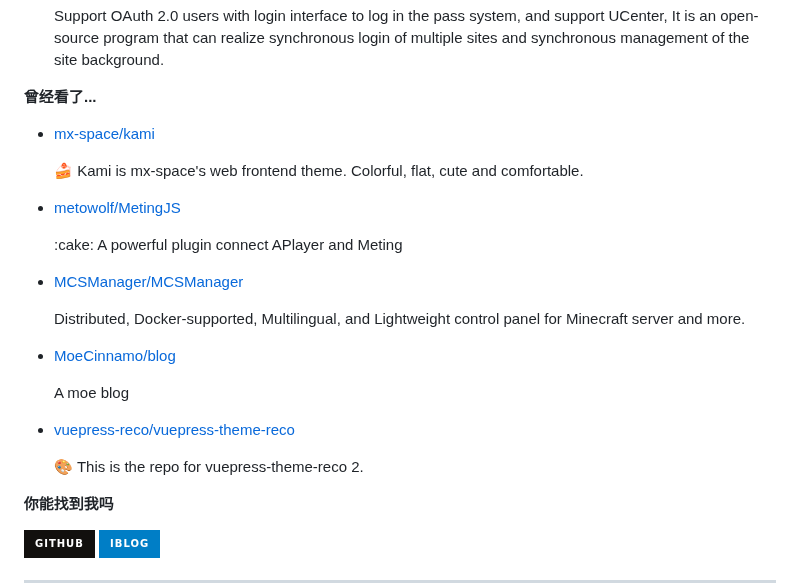
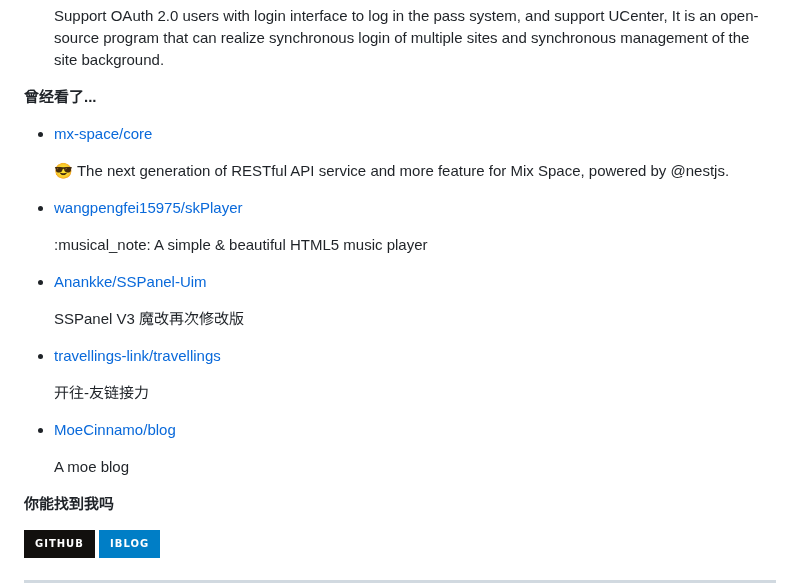
Before and after one commit to MoeCinnamo/MoeCinnamo, a Markdown page: readme.md, the part around one of its changes. GitHub-like rendering; badges without logos.

```diff
--- a/readme.md
+++ b/readme.md
@@ -77,7 +77,7 @@ recent_posts_inject
 
 **曾经看了...**
 
-<ul><li><a href=https://github.com/mx-space/kami>mx-space/kami</a><p>🍰 Kami is mx-space's web frontend theme. Colorful, flat, cute and comfortable.</p></li><li><a href=https://github.com/metowolf/MetingJS>metowolf/MetingJS</a><p>:cake: A powerful plugin connect APlayer and Meting</p></li><li><a href=https://github.com/MCSManager/MCSManager>MCSManager/MCSManager</a><p>Distributed, Docker-supported, Multilingual, and Lightweight control panel for Minecraft server and more.</p></li><li><a href=https://github.com/MoeCinnamo/blog>MoeCinnamo/blog</a><p>A moe blog</p></li><li><a href=https://github.com/vuepress-reco/vuepress-theme-reco>vuepress-reco/vuepress-theme-reco</a><p>🎨 This is the repo for vuepress-theme-reco 2.</p></li></ul>
+<ul><li><a href=https://github.com/mx-space/core>mx-space/core</a><p>😎 The next generation of RESTful API service and more feature for Mix Space, powered by @nestjs.</p></li><li><a href=https://github.com/wangpengfei15975/skPlayer>wangpengfei15975/skPlayer</a><p>:musical_note: A simple & beautiful HTML5 music player</p></li><li><a href=https://github.com/Anankke/SSPanel-Uim>Anankke/SSPanel-Uim</a><p>SSPanel V3 魔改再次修改版</p></li><li><a href=https://github.com/travellings-link/travellings>travellings-link/travellings</a><p>开往-友链接力</p></li><li><a href=https://github.com/MoeCinnamo/blog>MoeCinnamo/blog</a><p>A moe blog</p></li></ul>
 
 **你能找到我吗**
 
```
Also changed, not shown: other parts of readme.md (+1 -1 lines).
